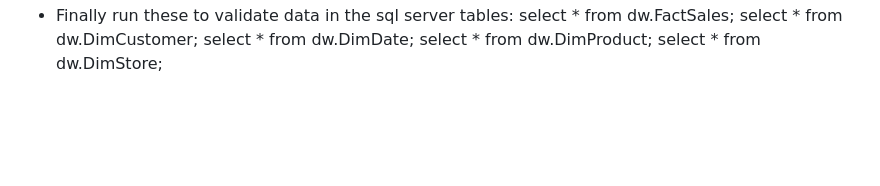
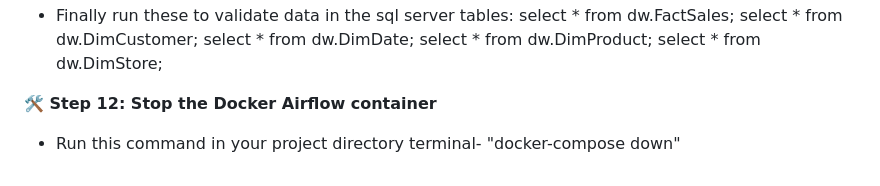
Before and after one commit to KaustavCorp/Sales_Analytics, a Markdown page: docs/How_to_run_in_docker_env.md, the part around the change. Drawn GitHub-style; blank space fills up the shorter version.

Commit message:
Updated all related files to run both in local and docker env setup

```diff
--- a/docs/How_to_run_in_docker_env.md
+++ b/docs/How_to_run_in_docker_env.md
@@ -86,3 +86,6 @@ select * from dw.DimCustomer;
 select * from dw.DimDate;
 select * from dw.DimProduct;
 select * from dw.DimStore;
+
+**🛠 Step 12: Stop the Docker Airflow container**
+- Run this command in your project directory terminal- "docker-compose down"
```
